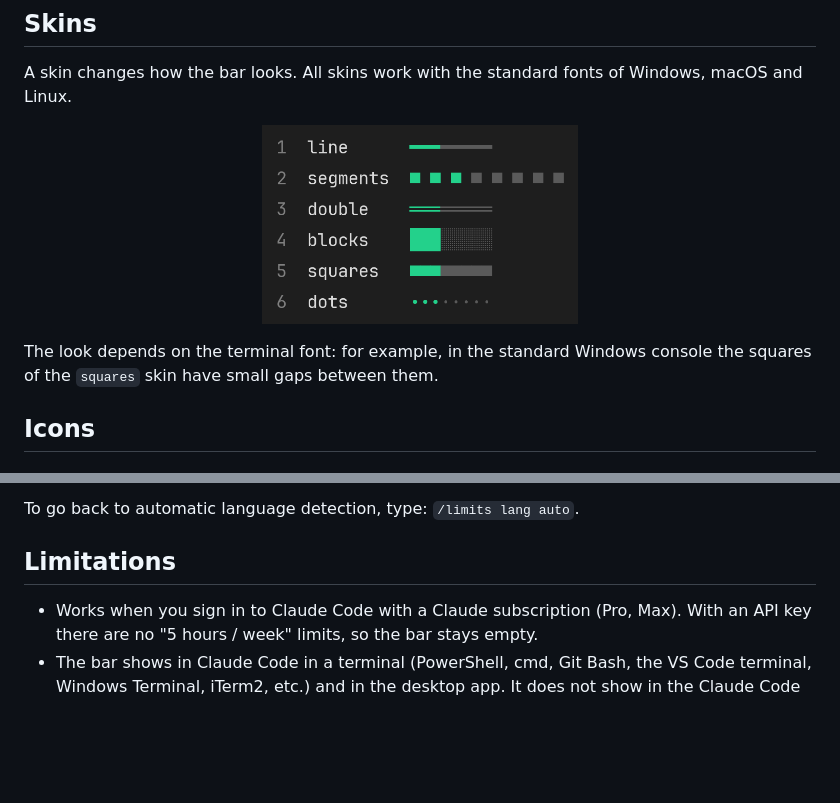
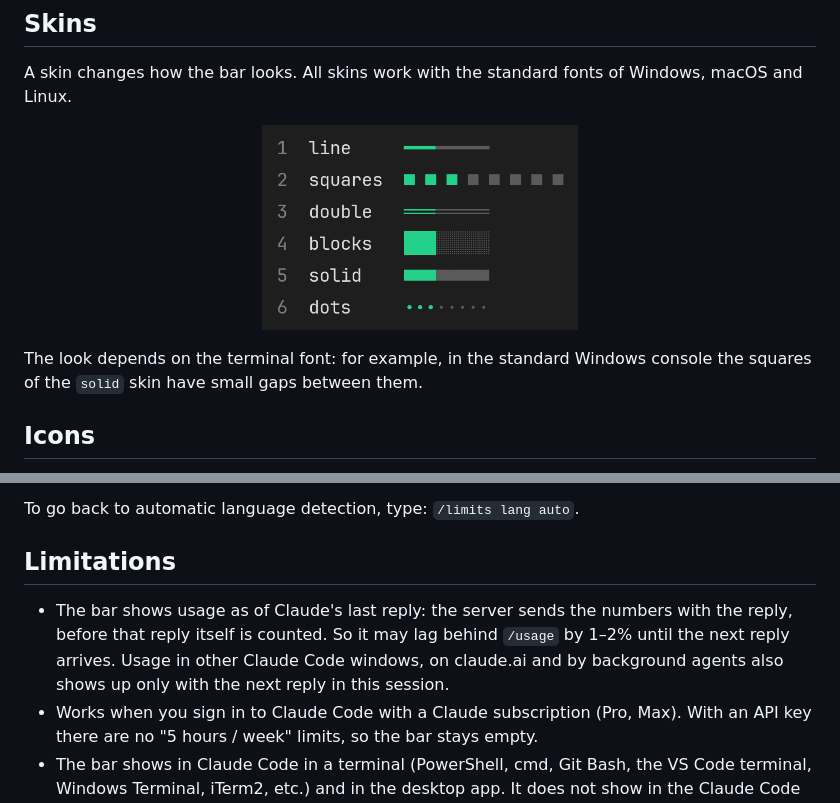
Before and after one commit to IlTsPe/usage-limits-bar, a Markdown page: README.en.md, 2 parts joined by grey strips. Drawn GitHub-style; pictures changed too: docs/skins.png; blank space fills up the shorter version.

```diff
--- a/README.en.md
+++ b/README.en.md
@@ -84,5 +85,5 @@ A skin changes how the bar looks. All skins work with the standard fonts of Wind
 
-The look depends on the terminal font: for example, in the standard Windows console the squares of the `squares` skin have small gaps between them.
+The look depends on the terminal font: for example, in the standard Windows console the squares of the `solid` skin have small gaps between them.
 
 ## Icons
 By default the plugin uses only characters that every font has. For nicer icons (a clock, a calendar and a refresh arrow) you need a font from the [Nerd Fonts](https://www.nerdfonts.com/) family.
@@ -129,6 +130,7 @@ To choose the language manually, use these commands:
 To go back to automatic language detection, type: `/limits lang auto`.
 
 ## Limitations
+- The bar shows usage as of Claude's last reply: the server sends the numbers with the reply, before that reply itself is counted. So it may lag behind `/usage` by 1–2% until the next reply arrives. Usage in other Claude Code windows, on claude.ai and by background agents also shows up only with the next reply in this session.
 - Works when you sign in to Claude Code with a Claude subscription (Pro, Max). With an API key there are no "5 hours / week" limits, so the bar stays empty.
 - The bar shows in Claude Code in a terminal (PowerShell, cmd, Git Bash, the VS Code terminal, Windows Terminal, iTerm2, etc.) and in the desktop app. It does not show in the Claude Code extension panel for VS Code, in the browser or in the mobile app; use `/usage` there.
 - The time format (12 or 24 hours) and the time zone come from the system settings. Tested on Windows; on macOS and Linux it works by the same rules but has been checked only by tests.
```
Also changed, not shown: other parts of README.en.md (+2 -1 lines), README.md (+4 -2 lines), 4 other files.
